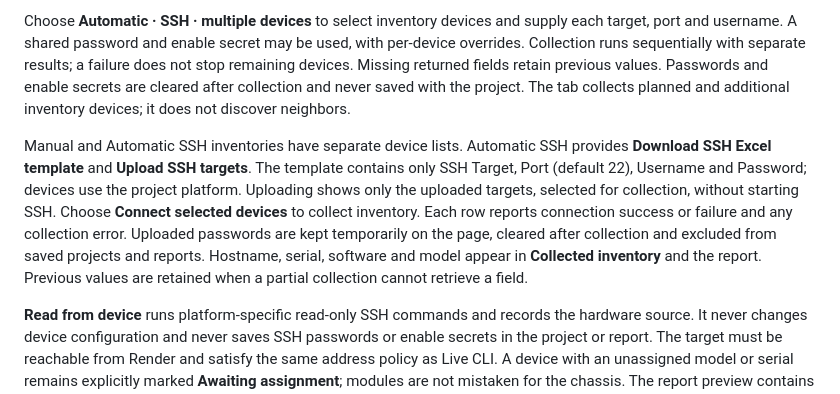
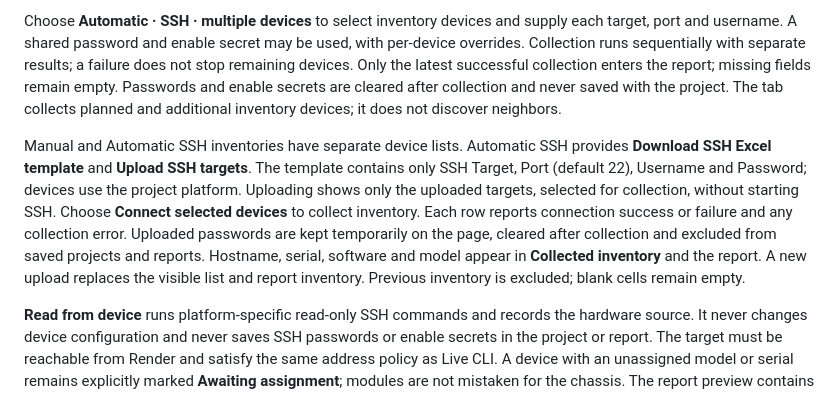
Before and after one commit to gunaltural/network_configurator, a Markdown page: README.md, the part around the change. GitHub-like rendering.

Commit message:
Replace report inventory with latest batch and remove duplicate inventory text

```diff
--- a/README.md
+++ b/README.md
@@ -54,7 +54,7 @@ is retained across page refreshes in the current browser tab and in downloaded p
 Choose **Automatic · SSH · multiple devices** to select inventory devices and supply
 each target, port and username. A shared password and enable secret may be used, with
 per-device overrides. Collection runs sequentially with separate results; a failure
-does not stop remaining devices. Missing returned fields retain previous values.
+does not stop remaining devices. Only the latest successful collection enters the report; missing fields remain empty.
 Passwords and enable secrets are cleared after collection and never saved with the
 project. The tab collects planned and additional inventory devices; it does not discover neighbors.
 
@@ -66,7 +66,7 @@ Choose **Connect selected devices** to collect inventory. Each row reports conne
 success or failure and any collection error. Uploaded passwords are kept temporarily
 on the page, cleared after collection and excluded from saved projects and reports.
 Hostname, serial, software and model appear in **Collected inventory** and the report.
-Previous values are retained when a partial collection cannot retrieve a field.
+A new upload replaces the visible list and report inventory. Previous inventory is excluded; blank cells remain empty.
 
 **Read from device** runs platform-specific read-only SSH commands and records the
 hardware source. It never changes device configuration and never saves SSH passwords
```
